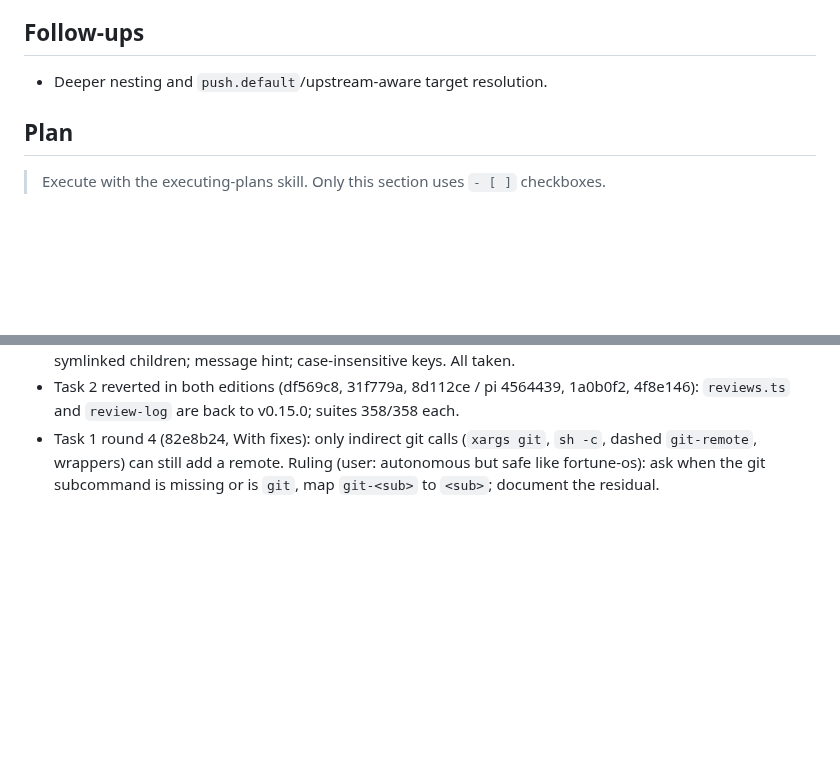
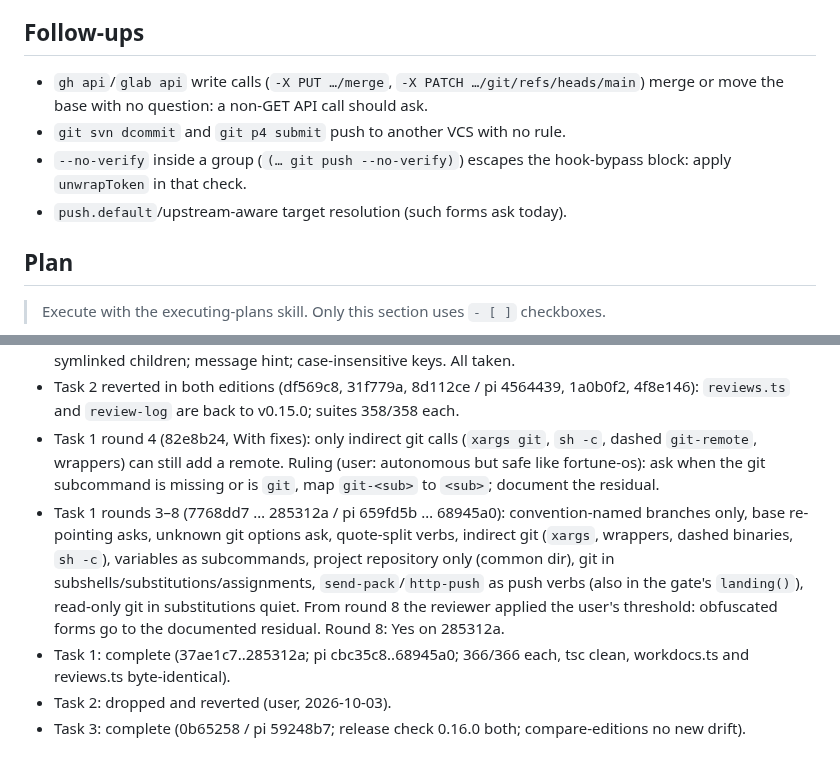
Before and after one commit to rkaliev/eng-kit, a Markdown page: docs/tasks/2026-10-03-push-own-branch.md, 2 parts joined by grey strips. Drawn GitHub-style; blank space fills up the shorter version.

Commit message:
docs: final progress for the own-branch push task

```diff
--- a/docs/tasks/2026-10-03-push-own-branch.md
+++ b/docs/tasks/2026-10-03-push-own-branch.md
@@ -62,7 +62,10 @@ None. After the update the first push of a work branch no longer asks; records w
 
 ## Follow-ups
 
-- Deeper nesting and `push.default`/upstream-aware target resolution.
+- `gh api`/`glab api` write calls (`-X PUT …/merge`, `-X PATCH …/git/refs/heads/main`) merge or move the base with no question: a non-GET API call should ask.
+- `git svn dcommit` and `git p4 submit` push to another VCS with no rule.
+- `--no-verify` inside a group (`(… git push --no-verify)`) escapes the hook-bypass block: apply `unwrapToken` in that check.
+- `push.default`/upstream-aware target resolution (such forms ask today).
 
 ## Plan
 
@@ -103,3 +106,7 @@ README guard table; `docs/ARCHITECTURE*.md`, `GETTING-STARTED*`, `WALKTHROUGH*`
 - Task 2 (874bfb6 / pi 4e8ea53) round 1 (With fixes): worktree siblings counted as ambiguous; PR registry per clone let a second clone update a PR unreviewed (regression); a failed run's Inconclusive lost in folder mode; symlinked children; message hint; case-insensitive keys. All taken.
 - Task 2 reverted in both editions (df569c8, 31f779a, 8d112ce / pi 4564439, 1a0b0f2, 4f8e146): `reviews.ts` and `review-log` are back to v0.15.0; suites 358/358 each.
 - Task 1 round 4 (82e8b24, With fixes): only indirect git calls (`xargs git`, `sh -c`, dashed `git-remote`, wrappers) can still add a remote. Ruling (user: autonomous but safe like fortune-os): ask when the git subcommand is missing or is `git`, map `git-<sub>` to `<sub>`; document the residual.
+- Task 1 rounds 3–8 (7768dd7 … 285312a / pi 659fd5b … 68945a0): convention-named branches only, base re-pointing asks, unknown git options ask, quote-split verbs, indirect git (`xargs`, wrappers, dashed binaries, `sh -c`), variables as subcommands, project repository only (common dir), git in subshells/substitutions/assignments, `send-pack`/`http-push` as push verbs (also in the gate's `landing()`), read-only git in substitutions quiet. From round 8 the reviewer applied the user's threshold: obfuscated forms go to the documented residual. Round 8: Yes on 285312a.
+- Task 1: complete (37ae1c7..285312a; pi cbc35c8..68945a0; 366/366 each, tsc clean, workdocs.ts and reviews.ts byte-identical).
+- Task 2: dropped and reverted (user, 2026-10-03).
+- Task 3: complete (0b65258 / pi 59248b7; release check 0.16.0 both; compare-editions no new drift).
```
Also changed, not shown: other parts of docs/tasks/2026-10-03-push-own-branch.md (+6 -6 lines).
